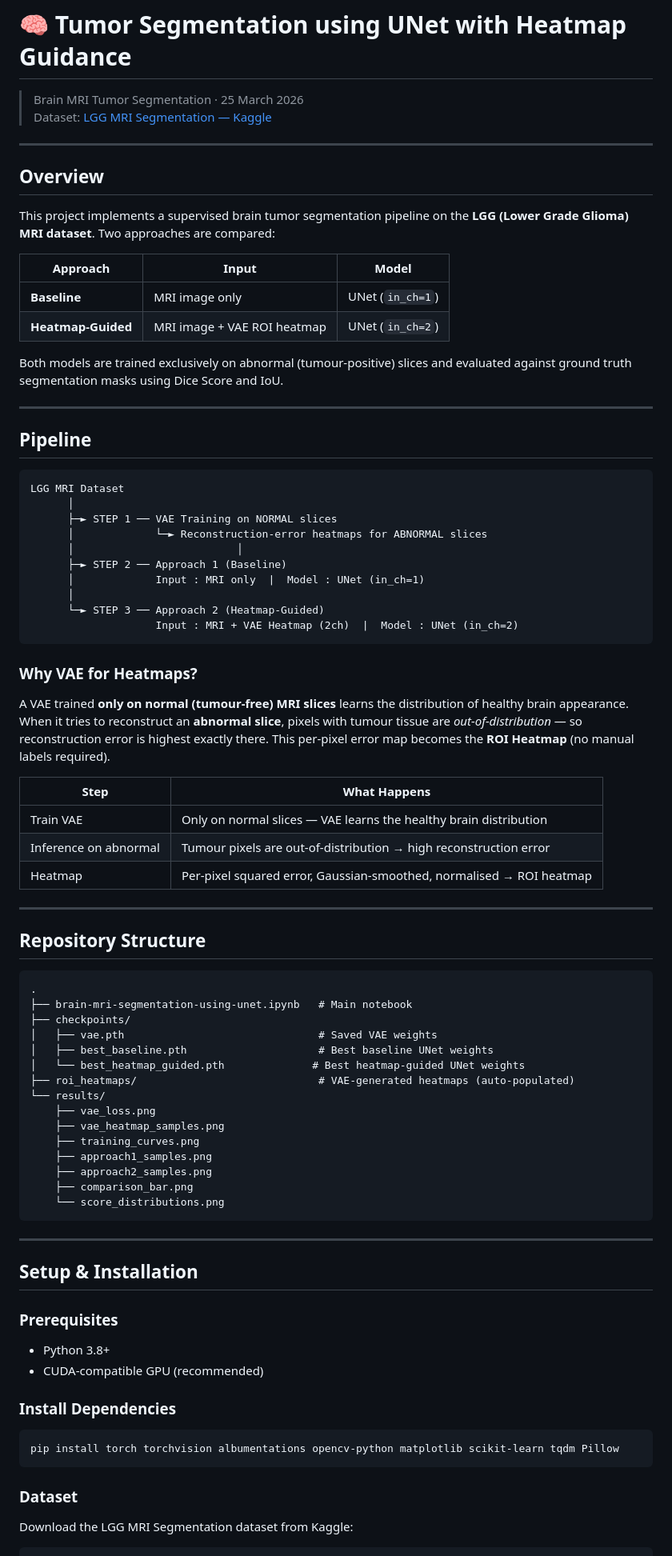
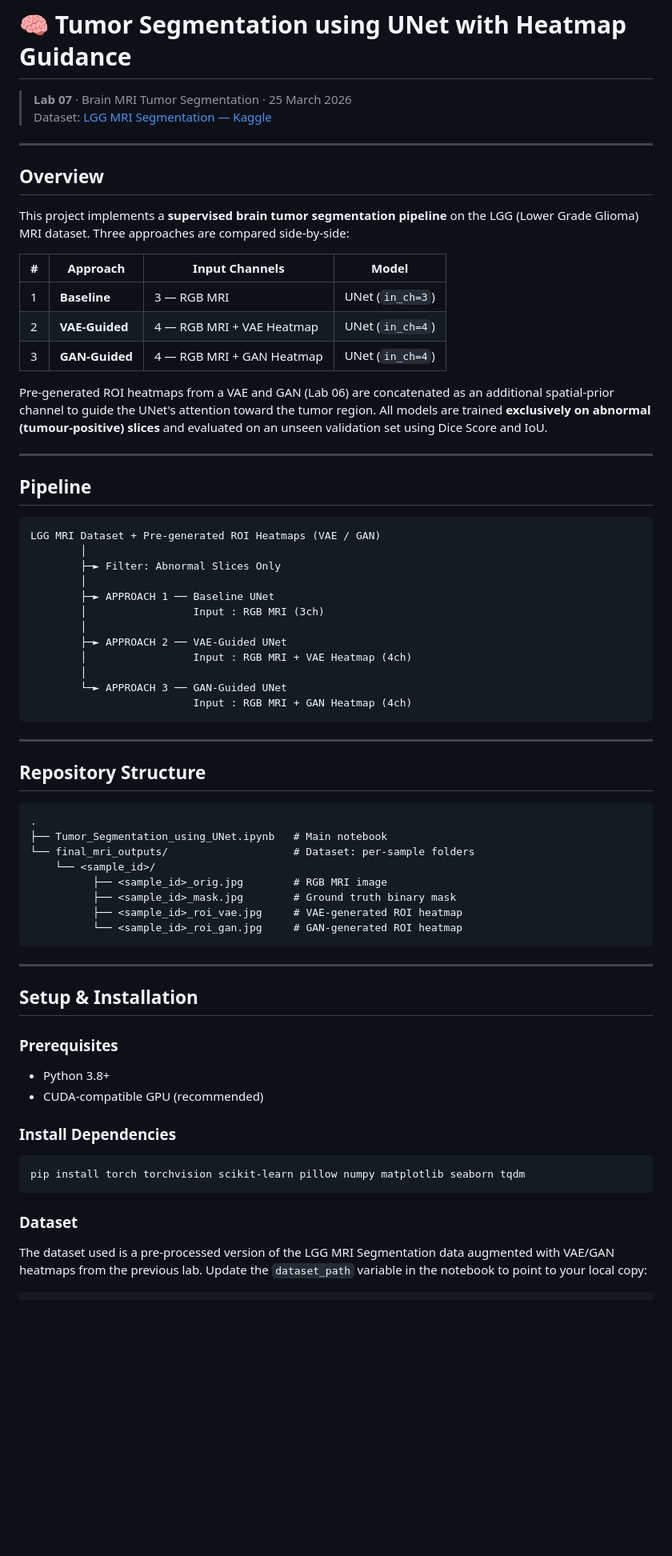
Before and after one commit to Sarvan-k03/Brain-mri-segmentation-using-UNet, a Markdown page: README.md, the part around one of its changes. Shown at 80% size. Drawn GitHub-style; blank space fills up the shorter version.

````diff
--- a/README.md
+++ b/README.md
@@ -1,47 +1,40 @@
 # 🧠 Tumor Segmentation using UNet with Heatmap Guidance
 
-> Brain MRI Tumor Segmentation · 25 March 2026
+> **Lab 07** · Brain MRI Tumor Segmentation · 25 March 2026
 > Dataset: [LGG MRI Segmentation — Kaggle](https://www.kaggle.com/datasets/mateuszbuda/lgg-mri-segmentation)
 
 ---
 
 ## Overview
 
-This project implements a supervised brain tumor segmentation pipeline on the **LGG (Lower Grade Glioma) MRI dataset**. Two approaches are compared:
+This project implements a **supervised brain tumor segmentation pipeline** on the LGG (Lower Grade Glioma) MRI dataset. Three approaches are compared side-by-side:
 
-| Approach | Input | Model |
-|---|---|---|
-| **Baseline** | MRI image only | UNet (`in_ch=1`) |
-| **Heatmap-Guided** | MRI image + VAE ROI heatmap | UNet (`in_ch=2`) |
+| # | Approach | Input Channels | Model |
+|---|---|---|---|
+| 1 | **Baseline** | 3 — RGB MRI | UNet (`in_ch=3`) |
+| 2 | **VAE-Guided** | 4 — RGB MRI + VAE Heatmap | UNet (`in_ch=4`) |
+| 3 | **GAN-Guided** | 4 — RGB MRI + GAN Heatmap | UNet (`in_ch=4`) |
 
-Both models are trained exclusively on abnormal (tumour-positive) slices and evaluated against ground truth segmentation masks using Dice Score and IoU.
+Pre-generated ROI heatmaps from a VAE and GAN (Lab 06) are concatenated as an additional spatial-prior channel to guide the UNet's attention toward the tumor region. All models are trained **exclusively on abnormal (tumour-positive) slices** and evaluated on an unseen validation set using Dice Score and IoU.
 
 ---
 
 ## Pipeline
 
 ```
-LGG MRI Dataset
-      │
-      ├─► STEP 1 ── VAE Training on NORMAL slices
-      │             └─► Reconstruction-error heatmaps for ABNORMAL slices
-      │                          │
-      ├─► STEP 2 ── Approach 1 (Baseline)
-      │             Input : MRI only  |  Model : UNet (in_ch=1)
-      │
-      └─► STEP 3 ── Approach 2 (Heatmap-Guided)
-                    Input : MRI + VAE Heatmap (2ch)  |  Model : UNet (in_ch=2)
+LGG MRI Dataset + Pre-generated ROI Heatmaps (VAE / GAN)
+        │
+        ├─► Filter: Abnormal Slices Only
+        │
+        ├─► APPROACH 1 ── Baseline UNet
+        │                 Input : RGB MRI (3ch)
+        │
+        ├─► APPROACH 2 ── VAE-Guided UNet
+        │                 Input : RGB MRI + VAE Heatmap (4ch)
+        │
+        └─► APPROACH 3 ── GAN-Guided UNet
+                          Input : RGB MRI + GAN Heatmap (4ch)
 ```
-
-### Why VAE for Heatmaps?
-
-A VAE trained **only on normal (tumour-free) MRI slices** learns the distribution of healthy brain appearance. When it tries to reconstruct an **abnormal slice**, pixels with tumour tissue are *out-of-distribution* — so reconstruction error is highest exactly there. This per-pixel error map becomes the **ROI Heatmap** (no manual labels required).
-
-| Step | What Happens |
-|---|---|
-| Train VAE | Only on normal slices — VAE learns the healthy brain distribution |
-| Inference on abnormal | Tumour pixels are out-of-distribution → high reconstruction error |
-| Heatmap | Per-pixel squared error, Gaussian-smoothed, normalised → ROI heatmap |
 
 ---
 
@@ -49,20 +42,13 @@ A VAE trained **only on normal (tumour-free) MRI slices** learns the distributio
 
 ```
 .
-├── brain-mri-segmentation-using-unet.ipynb   # Main notebook
-├── checkpoints/
-│   ├── vae.pth                               # Saved VAE weights
-│   ├── best_baseline.pth                     # Best baseline UNet weights
-│   └── best_heatmap_guided.pth              # Best heatmap-guided UNet weights
-├── roi_heatmaps/                             # VAE-generated heatmaps (auto-populated)
-└── results/
-    ├── vae_loss.png
-    ├── vae_heatmap_samples.png
-    ├── training_curves.png
-    ├── approach1_samples.png
-    ├── approach2_samples.png
-    ├── comparison_bar.png
-    └── score_distributions.png
+├── Tumor_Segmentation_using_UNet.ipynb   # Main notebook
+└── final_mri_outputs/                    # Dataset: per-sample folders
+    └── <sample_id>/
+          ├── <sample_id>_orig.jpg        # RGB MRI image
+          ├── <sample_id>_mask.jpg        # Ground truth binary mask
+          ├── <sample_id>_roi_vae.jpg     # VAE-generated ROI heatmap
+          └── <sample_id>_roi_gan.jpg     # GAN-generated ROI heatmap
 ```
 
 ---
@@ -73,14 +59,13 @@ A VAE trained **only on normal (tumour-free) MRI slices** learns the distributio
 
 - Python 3.8+
 - CUDA-compatible GPU (recommended)
-
 ### Install Dependencies
 
 ```bash
-pip install torch torchvision albumentations opencv-python matplotlib scikit-learn tqdm Pillow
+pip install torch torchvision scikit-learn pillow numpy matplotlib seaborn tqdm
 ```
 
 ### Dataset
 
-Download the LGG MRI Segmentation dataset from Kaggle:
+The dataset used is a pre-processed version of the LGG MRI Segmentation data augmented with VAE/GAN heatmaps from the previous lab. Update the `dataset_path` variable in the notebook to point to your local copy:
 
````
Also changed, not shown: other parts of README.md (+77 -100 lines).
